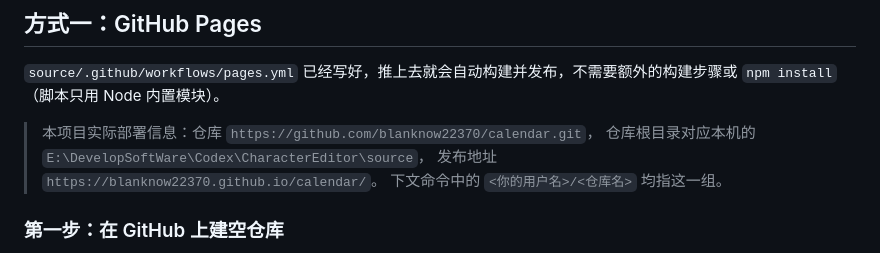
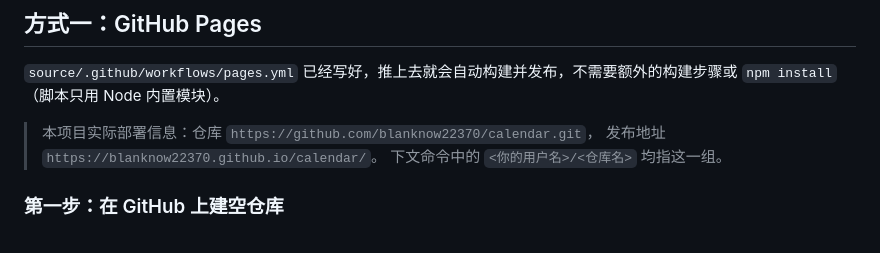
Before and after one commit to blanknow22370/calendar, a Markdown page: DEPLOY.md, the part around the change. Drawn GitHub-style.

Commit message:
发布文档去掉本机路径

```diff
--- a/DEPLOY.md
+++ b/DEPLOY.md
@@ -36,7 +36,6 @@ npm.cmd run serve:web
 `source/.github/workflows/pages.yml` 已经写好，推上去就会自动构建并发布，不需要额外的构建步骤或 `npm install`（脚本只用 Node 内置模块）。
 
 > 本项目实际部署信息：仓库 `https://github.com/blanknow22370/calendar.git`，
-> 仓库根目录对应本机的 `E:\DevelopSoftWare\Codex\CharacterEditor\source`，
 > 发布地址 `https://blanknow22370.github.io/calendar/`。
 > 下文命令中的 `<你的用户名>/<仓库名>` 均指这一组。
 
```
